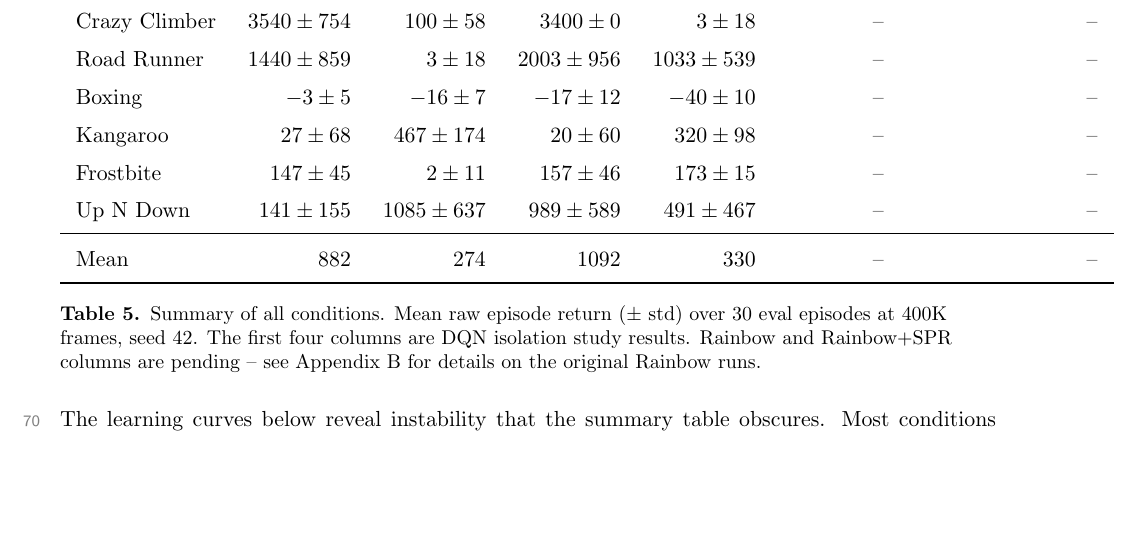
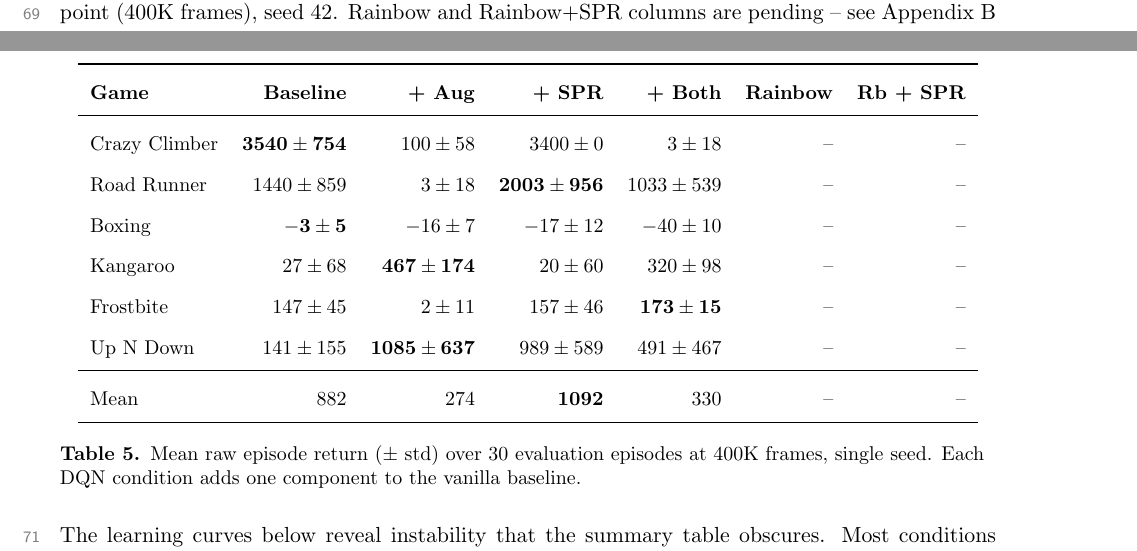
Before and after one commit to toribiodiego/thesis, a LaTeX document (reports/working-results.tex): part of page 4 of 11 before the commit and two parts of pages 3 and 4 of 11 after it, the two joined at a grey line, cut so that both start at the same text, the shorter picture padded with empty space. Compiled offline with pdfLaTeX.

Commit message:
docs: improve summary table readability in working results
The 7-column summary table overflowed the page by ~59pt. Reduce
tabcolsep, use \small font, shorten "Rainbow + SPR" header, and
increase row spacing for breathing room. Bold the best result per
game so patterns are immediately visible. Tighten caption to focus
on what the numbers represent rather than repeating context from
the surrounding text.

Changes:
- Fix horizontal overflow: \small + tabcolsep 8pt -> 6pt
- Increase arraystretch 1.4 -> 1.7 for vertical breathing room
- Bold best score per game row and mean row
- Shorten last column header to "Rb + SPR"
- Rewrite caption: concise, self-contained, no redundancy
- Move pending-Rainbow note to intro paragraph above table

```diff
--- a/reports/working-results.tex
+++ b/reports/working-results.tex
@@ -231,11 +231,14 @@ settings (100K environment steps, 6 games) match the DQN conditions.
 
 All results report mean raw episode return ($\pm$ std) over 30
 evaluation episodes at the final checkpoint (400K frames), seed 42.
+Rainbow and Rainbow+SPR columns are pending -- see
+Appendix~\ref{app:invalid-rainbow} for details on the original runs.
 
 \begin{table}[H]
 \centering
-\renewcommand{\arraystretch}{1.4}
-\setlength{\tabcolsep}{8pt}
+\small
+\renewcommand{\arraystretch}{1.7}
+\setlength{\tabcolsep}{6pt}
 \begin{tabular}{l rrrr rr}
 \toprule
 \textbf{Game}
@@ -244,23 +247,21 @@ evaluation episodes at the final checkpoint (400K frames), seed 42.
   & \textbf{+ SPR}
   & \textbf{+ Both}
   & \textbf{Rainbow}
-  & \textbf{Rainbow + SPR} \\
+  & \textbf{Rb + SPR} \\
 \midrule
-Crazy Climber  & $3540 \pm 754$  & $100 \pm 58$    & $3400 \pm 0$     & $3 \pm 18$      & --  & -- \\
-Road Runner    & $1440 \pm 859$  & $3 \pm 18$      & $2003 \pm 956$   & $1033 \pm 539$  & --  & -- \\
-Boxing         & $-3 \pm 5$      & $-16 \pm 7$     & $-17 \pm 12$     & $-40 \pm 10$    & --  & -- \\
-Kangaroo       & $27 \pm 68$     & $467 \pm 174$   & $20 \pm 60$      & $320 \pm 98$    & --  & -- \\
-Frostbite      & $147 \pm 45$    & $2 \pm 11$      & $157 \pm 46$     & $173 \pm 15$    & --  & -- \\
-Up N Down      & $141 \pm 155$   & $1085 \pm 637$  & $989 \pm 589$    & $491 \pm 467$   & --  & -- \\
+Crazy Climber  & $\mathbf{3540 \pm 754}$  & $100 \pm 58$    & $3400 \pm 0$     & $3 \pm 18$      & --  & -- \\
+Road Runner    & $1440 \pm 859$  & $3 \pm 18$      & $\mathbf{2003 \pm 956}$   & $1033 \pm 539$  & --  & -- \\
+Boxing         & $\mathbf{-3 \pm 5}$      & $-16 \pm 7$     & $-17 \pm 12$     & $-40 \pm 10$    & --  & -- \\
+Kangaroo       & $27 \pm 68$     & $\mathbf{467 \pm 174}$   & $20 \pm 60$      & $320 \pm 98$    & --  & -- \\
+Frostbite      & $147 \pm 45$    & $2 \pm 11$      & $157 \pm 46$     & $\mathbf{173 \pm 15}$    & --  & -- \\
+Up N Down      & $141 \pm 155$   & $\mathbf{1085 \pm 637}$  & $989 \pm 589$    & $491 \pm 467$   & --  & -- \\
 \midrule
-Mean           & $882$  & $274$  & $1092$  & $330$  & --  & -- \\
+Mean           & $882$  & $274$  & $\mathbf{1092}$  & $330$  & --  & -- \\
 \bottomrule
 \end{tabular}
-\caption{Summary of all conditions. Mean raw episode return ($\pm$
-std) over 30 eval episodes at 400K frames, seed 42. The first four
-columns are DQN isolation study results. Rainbow and Rainbow+SPR
-columns are pending -- see Appendix~\ref{app:invalid-rainbow} for
-details on the original Rainbow runs.}
+\caption{Mean raw episode return ($\pm$ std) over 30 evaluation
+episodes at 400K frames, single seed. Each DQN condition adds one
+component to the vanilla baseline.}
 \label{tab:summary}
 \end{table}
 
```
